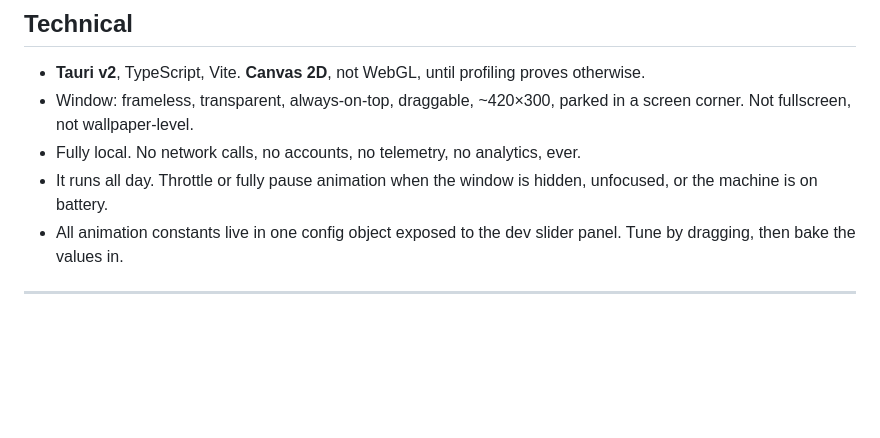
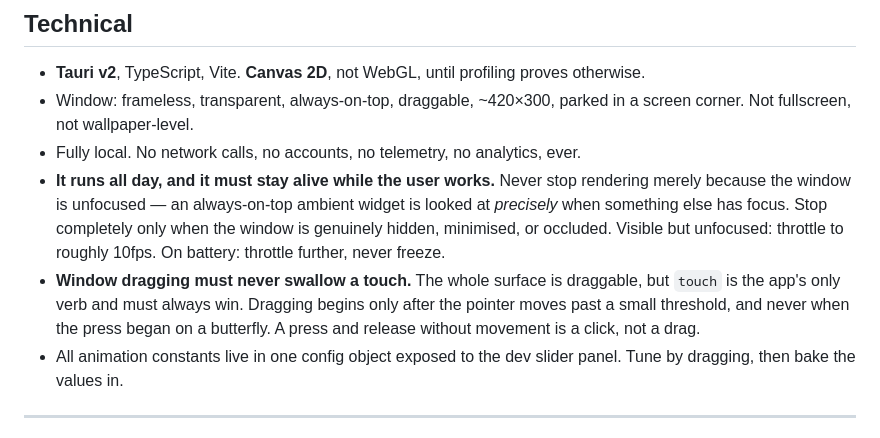
Before and after one commit to qnicondavid/saijiki, a Markdown page: CLAUDE.md, the part around the change. Drawn GitHub-style; blank space fills up the shorter version.

```diff
--- a/CLAUDE.md
+++ b/CLAUDE.md
@@ -143,7 +143,8 @@ Cut paper and origami. Not watercolour, not flat vector, not wellness-app pastel
 - **Tauri v2**, TypeScript, Vite. **Canvas 2D**, not WebGL, until profiling proves otherwise.
 - Window: frameless, transparent, always-on-top, draggable, ~420×300, parked in a screen corner. Not fullscreen, not wallpaper-level.
 - Fully local. No network calls, no accounts, no telemetry, no analytics, ever.
-- It runs all day. Throttle or fully pause animation when the window is hidden, unfocused, or the machine is on battery.
+- **It runs all day, and it must stay alive while the user works.** Never stop rendering merely because the window is unfocused — an always-on-top ambient widget is looked at *precisely* when something else has focus. Stop completely only when the window is genuinely hidden, minimised, or occluded. Visible but unfocused: throttle to roughly 10fps. On battery: throttle further, never freeze.
+- **Window dragging must never swallow a touch.** The whole surface is draggable, but `touch` is the app's only verb and must always win. Dragging begins only after the pointer moves past a small threshold, and never when the press began on a butterfly. A press and release without movement is a click, not a drag.
 - All animation constants live in one config object exposed to the dev slider panel. Tune by dragging, then bake the values in.
 
 ---
```
Also changed, not shown: BUILD-PROMPTS.md (+47 -1 lines).
